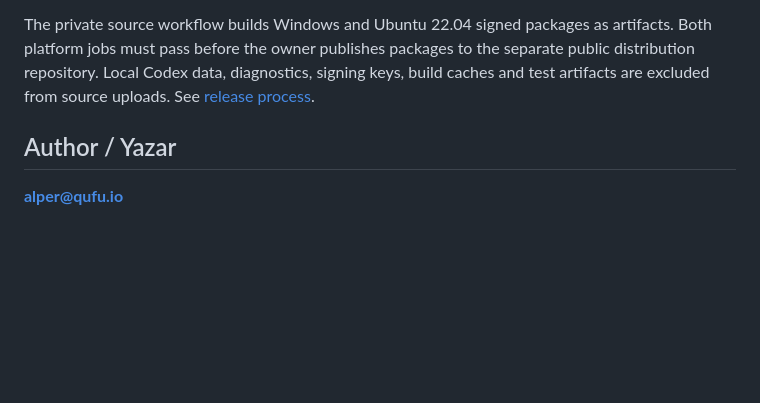
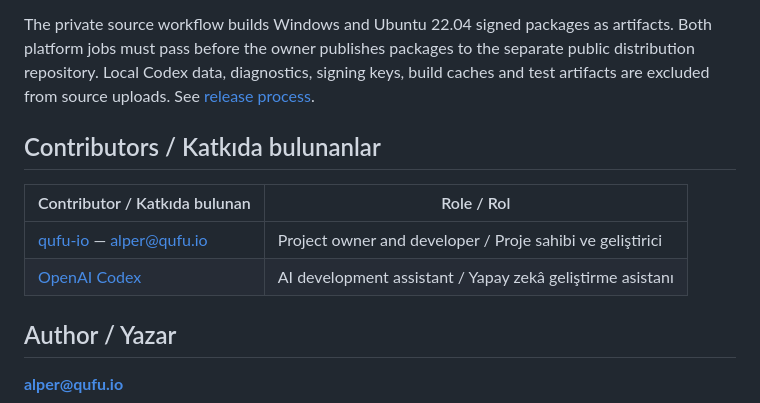
Before and after one commit to qufu-io/qufu-codex-dashboard, a Markdown page: README.md, the part around the change. GitHub-like rendering; blank space fills up the shorter version.

Commit message:
Credit the project owner and Codex development assistance

```diff
--- a/README.md
+++ b/README.md
@@ -137,6 +137,13 @@ The UI tests use Microsoft Edge. Windows builds require Visual Studio C++ Build
 
 The private source workflow builds Windows and Ubuntu 22.04 signed packages as artifacts. Both platform jobs must pass before the owner publishes packages to the separate public distribution repository. Local Codex data, diagnostics, signing keys, build caches and test artifacts are excluded from source uploads. See [release process](docs/RELEASE.md).
 
+## Contributors / Katkıda bulunanlar
+
+| Contributor / Katkıda bulunan | Role / Rol |
+| --- | --- |
+| [qufu-io](https://github.com/qufu-io) — [alper@qufu.io](mailto:alper@qufu.io) | Project owner and developer / Proje sahibi ve geliştirici |
+| [OpenAI Codex](https://openai.com/codex/) | AI development assistant / Yapay zekâ geliştirme asistanı |
+
 ## Author / Yazar
 
 **[alper@qufu.io](mailto:alper@qufu.io)**
```
